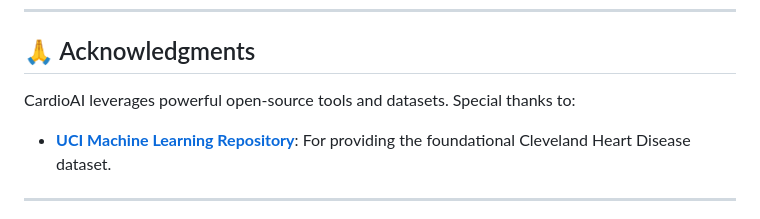
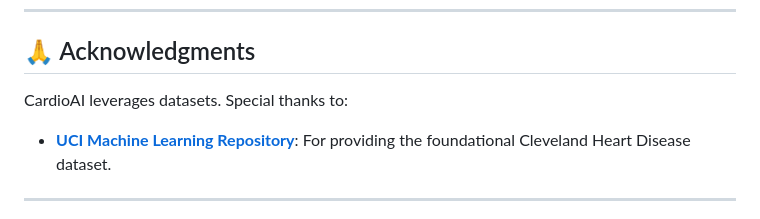
Before and after one commit to MAFA-KHAN/CardioAI, a Markdown page: README.md, the part around the change. Rendered like a GitHub page.

```diff
--- a/README.md
+++ b/README.md
@@ -113,7 +113,7 @@ For examiners or developers wishing to dive into the technical theory and rubric
 ---
 
 ## 🙏 Acknowledgments
-CardioAI leverages powerful open-source tools and datasets. Special thanks to:
+CardioAI leverages datasets. Special thanks to:
 * **[UCI Machine Learning Repository](https://www.kaggle.com/datasets/redwankarimsony/heart-disease-data)**: For providing the foundational Cleveland Heart Disease dataset.
 
 
```
